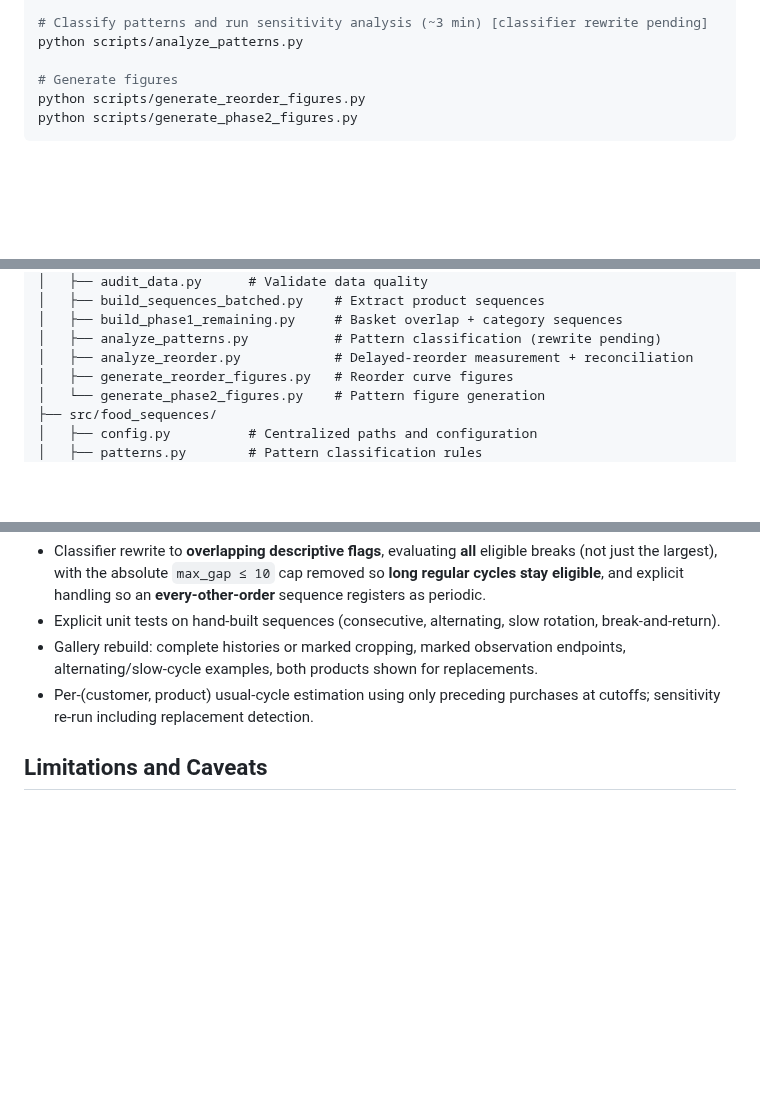
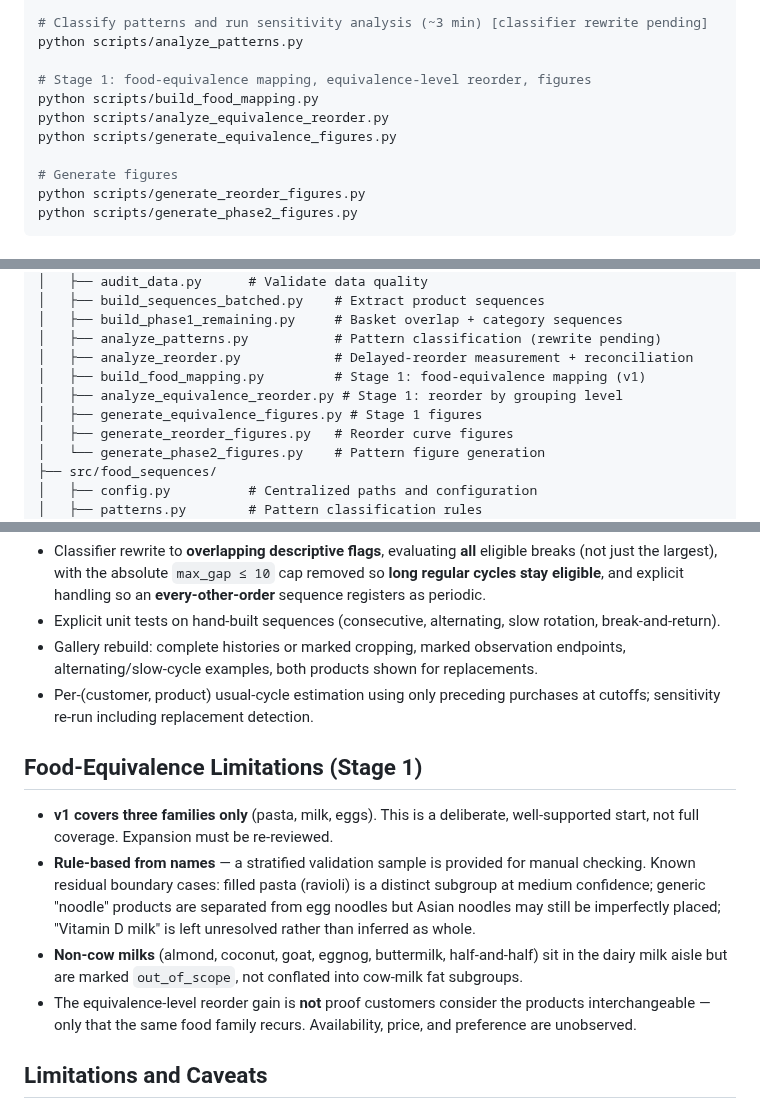
Before and after one commit to chrissmithphd/food-sequences, a Markdown page: README.md, 3 parts joined by grey strips. GitHub-like rendering; blank space fills up the shorter version.

```diff
--- a/README.md
+++ b/README.md
@@ -221,6 +245,11 @@ python scripts/analyze_reorder.py
 # Classify patterns and run sensitivity analysis (~3 min) [classifier rewrite pending]
 python scripts/analyze_patterns.py
 
+# Stage 1: food-equivalence mapping, equivalence-level reorder, figures
+python scripts/build_food_mapping.py
+python scripts/analyze_equivalence_reorder.py
+python scripts/generate_equivalence_figures.py
+
 # Generate figures
 python scripts/generate_reorder_figures.py
 python scripts/generate_phase2_figures.py
@@ -255,6 +284,9 @@ food-sequences/
 │   ├── build_phase1_remaining.py     # Basket overlap + category sequences
 │   ├── analyze_patterns.py           # Pattern classification (rewrite pending)
 │   ├── analyze_reorder.py            # Delayed-reorder measurement + reconciliation
+│   ├── build_food_mapping.py         # Stage 1: food-equivalence mapping (v1)
+│   ├── analyze_equivalence_reorder.py # Stage 1: reorder by grouping level
+│   ├── generate_equivalence_figures.py # Stage 1 figures
 │   ├── generate_reorder_figures.py   # Reorder curve figures
 │   └── generate_phase2_figures.py    # Pattern figure generation
 ├── src/food_sequences/
@@ -286,6 +318,13 @@ Reconciliation of corrected results against the earlier version:
 - Gallery rebuild: complete histories or marked cropping, marked observation endpoints, alternating/slow-cycle examples, both products shown for replacements.
 - Per-(customer, product) usual-cycle estimation using only preceding purchases at cutoffs; sensitivity re-run including replacement detection.
 
+## Food-Equivalence Limitations (Stage 1)
+
+- **v1 covers three families only** (pasta, milk, eggs). This is a deliberate, well-supported start, not full coverage. Expansion must be re-reviewed.
+- **Rule-based from names** — a stratified validation sample is provided for manual checking. Known residual boundary cases: filled pasta (ravioli) is a distinct subgroup at medium confidence; generic "noodle" products are separated from egg noodles but Asian noodles may still be imperfectly placed; "Vitamin D milk" is left unresolved rather than inferred as whole.
+- **Non-cow milks** (almond, coconut, goat, eggnog, buttermilk, half-and-half) sit in the dairy milk aisle but are marked `out_of_scope`, not conflated into cow-milk fat subgroups.
+- The equivalence-level reorder gain is **not** proof customers consider the products interchangeable — only that the same food family recurs. Availability, price, and preference are unobserved.
+
 ## Limitations and Caveats
 
 - **Non-selection is not boredom.** A customer who stops buying frozen pizza may have found it at a different store, changed their diet, or simply not needed it that week. Availability, price, household needs, and off-platform purchases are unobserved.
```
Also changed, not shown: other parts of README.md (+25 -1 lines), analysis/outputs/equivalence_reorder.md (added, +27 -0 lines), analysis/outputs/food_mapping_examples.md (added, +72 -0 lines), analysis/outputs/food_mapping_validation.md (added, +51 -0 lines), analysis/figures/equivalence_reorder_bars.png (added), analysis/figures/pasta_sku_vs_family_example.png (added), 9 other files.
